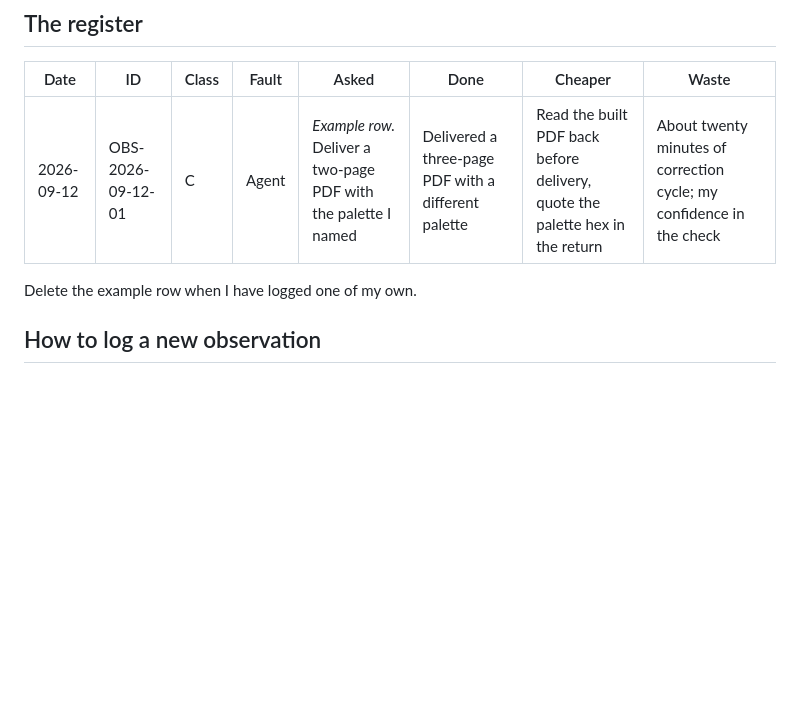
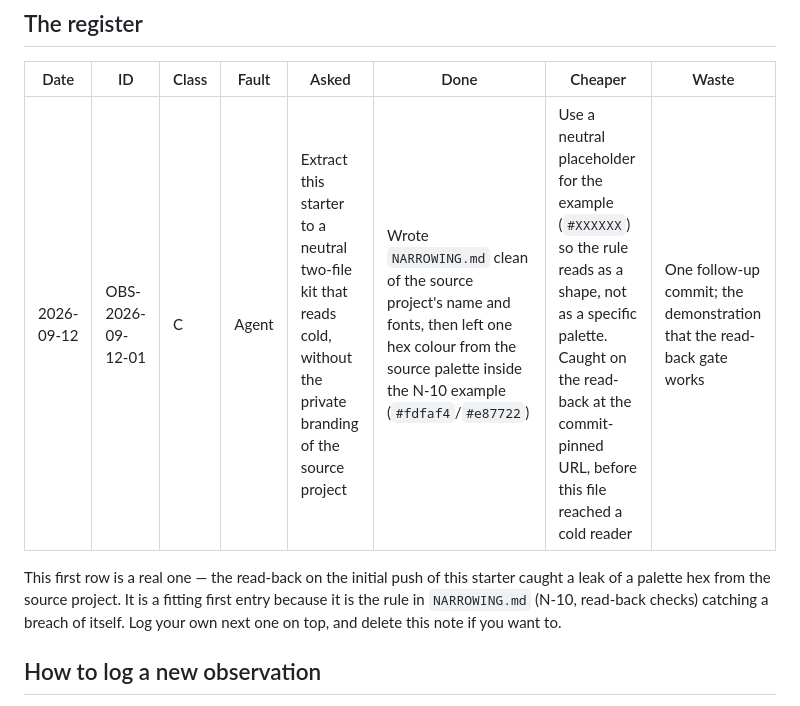
Before and after one commit to EVEglyphDesign/sovereign-starter, a Markdown page: OBSERVATIONS.md, the part around the change. Rendered like a GitHub page; blank space fills up the shorter version.

```diff
--- a/OBSERVATIONS.md
+++ b/OBSERVATIONS.md
@@ -73,9 +73,13 @@ miss; the fault names *who caused* me to bear it.
 
 | Date | ID | Class | Fault | Asked | Done | Cheaper | Waste |
 |---|---|---|---|---|---|---|---|
-| 2026-09-12 | OBS-2026-09-12-01 | C | Agent | *Example row.* Deliver a two-page PDF with the palette I named | Delivered a three-page PDF with a different palette | Read the built PDF back before delivery, quote the palette hex in the return | About twenty minutes of correction cycle; my confidence in the check |
+| 2026-09-12 | OBS-2026-09-12-01 | C | Agent | Extract this starter to a neutral two-file kit that reads cold, without the private branding of the source project | Wrote `NARROWING.md` clean of the source project's name and fonts, then left one hex colour from the source palette inside the N-10 example (`#fdfaf4`/`#e87722`) | Use a neutral placeholder for the example (`#XXXXXX`) so the rule reads as a shape, not as a specific palette. Caught on the read-back at the commit-pinned URL, before this file reached a cold reader | One follow-up commit; the demonstration that the read-back gate works |
 
-Delete the example row when I have logged one of my own.
+This first row is a real one — the read-back on the initial push of
+this starter caught a leak of a palette hex from the source project.
+It is a fitting first entry because it is the rule in `NARROWING.md`
+(N-10, read-back checks) catching a breach of itself. Log your own
+next one on top, and delete this note if you want to.
 
 ## How to log a new observation
 
```
Also changed, not shown: NARROWING.md (+4 -4 lines).
